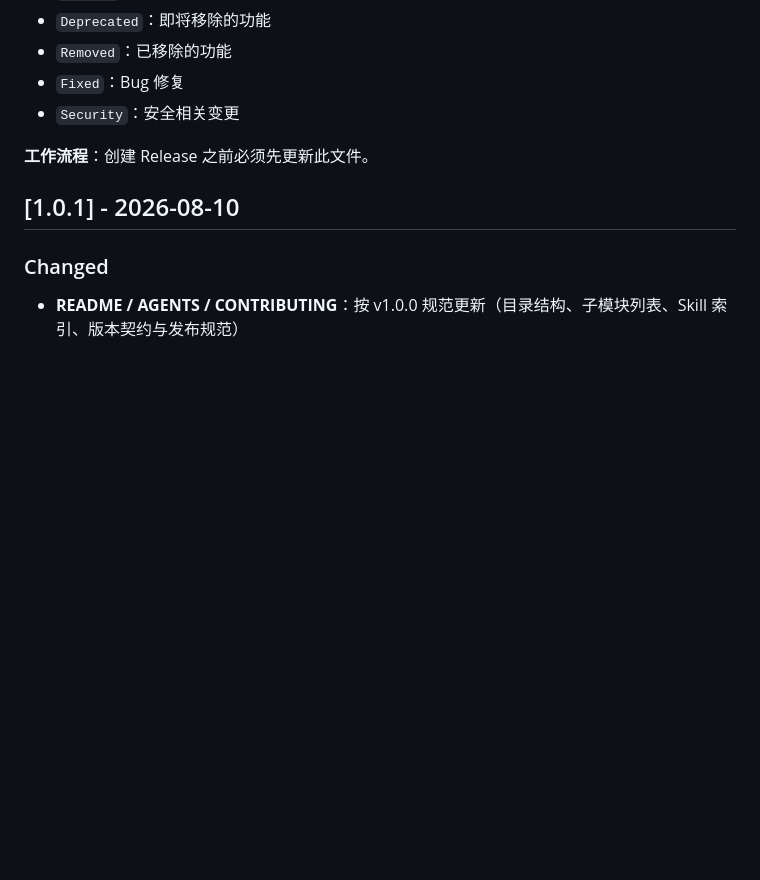
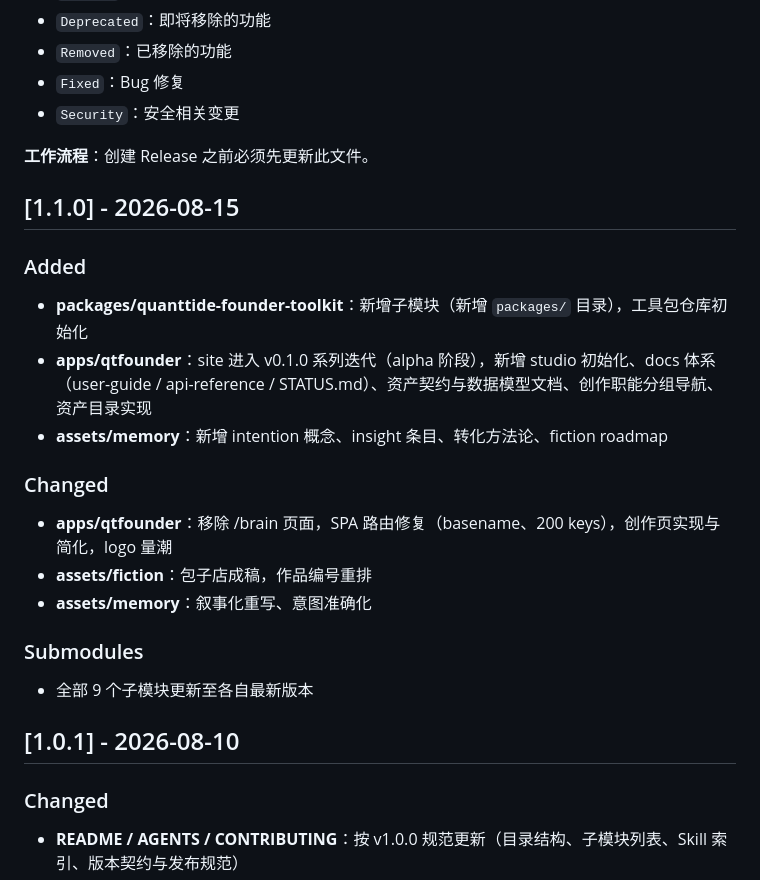
Before and after one commit to quanttide/quanttide-founder, a Markdown page: CHANGELOG.md, the part around the change. Rendered like a GitHub page; blank space fills up the shorter version.

Commit message:
docs: add v1.1.0 changelog

```diff
--- a/CHANGELOG.md
+++ b/CHANGELOG.md
@@ -13,6 +13,24 @@
 - `Security`：安全相关变更
 
 **工作流程**：创建 Release 之前必须先更新此文件。
+
+## [1.1.0] - 2026-08-15
+
+### Added
+
+- **packages/quanttide-founder-toolkit**：新增子模块（新增 `packages/` 目录），工具包仓库初始化
+- **apps/qtfounder**：site 进入 v0.1.0 系列迭代（alpha 阶段），新增 studio 初始化、docs 体系（user-guide / api-reference / STATUS.md）、资产契约与数据模型文档、创作职能分组导航、资产目录实现
+- **assets/memory**：新增 intention 概念、insight 条目、转化方法论、fiction roadmap
+
+### Changed
+
+- **apps/qtfounder**：移除 /brain 页面，SPA 路由修复（basename、200 keys），创作页实现与简化，logo 量潮
+- **assets/fiction**：包子店成稿，作品编号重排
+- **assets/memory**：叙事化重写、意图准确化
+
+### Submodules
+
+- 全部 9 个子模块更新至各自最新版本
 
 ## [1.0.1] - 2026-08-10
 
```
